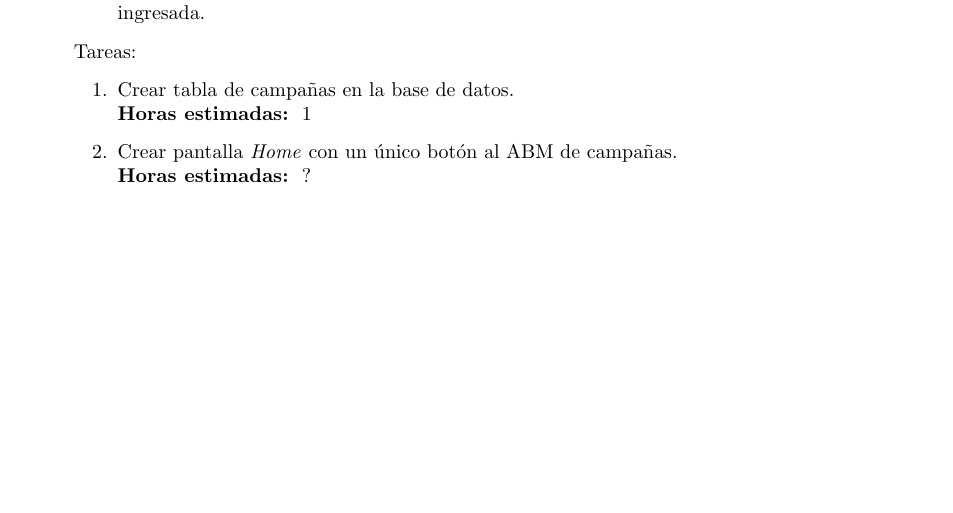
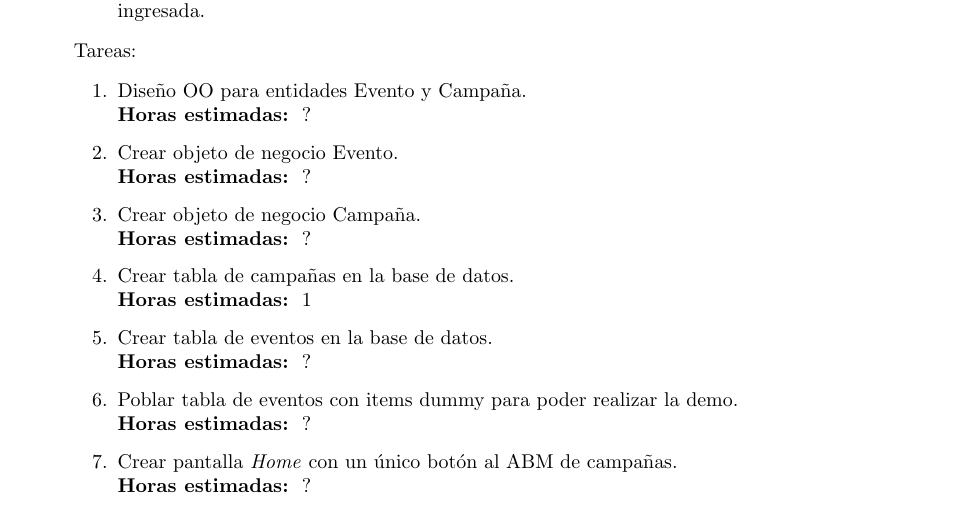
Before and after one commit to LeandroLovisolo/ISW2-TP1, a LaTeX document (tex/informe.tex): part of page 6 of 8, cut so that both start at the same text, the shorter picture padded with empty space. Compiled offline with pdfLaTeX.

Commit message:
Tareas de creación de campaña

```diff
--- a/tex/informe.tex
+++ b/tex/informe.tex
@@ -417,7 +417,12 @@ Recordamos los requerimientos de la demo: \emph{``Se presentará una demo requir
   \end{criterios}
 
   \begin{tasks}
+    \task{Diseño OO para entidades Evento y Campaña} ?
+    \task{Crear objeto de negocio Evento} ?
+    \task{Crear objeto de negocio Campaña} ?
     \task{Crear tabla de campañas en la base de datos} 1
+    \task{Crear tabla de eventos en la base de datos} ?
+    \task{Poblar tabla de eventos con items dummy para poder realizar la demo} ?
     \task{Crear pantalla \emph{Home} con un único botón al ABM de campañas} ?
     \task{Crear pantalla ABM de campañas, con una lista de las campañas existentes y un botón para crear una campaña nueva}
     \task{Crear pantalla con formulario de creación de campaña} 4
```
